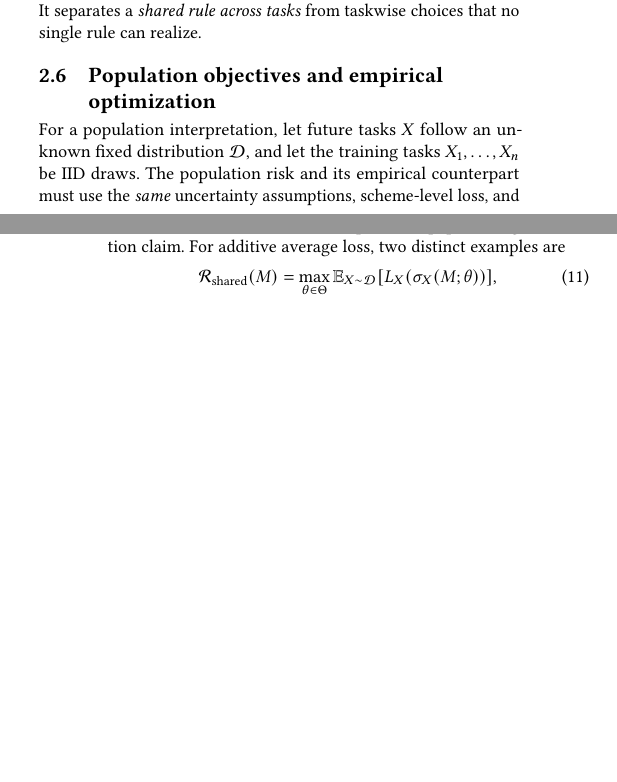
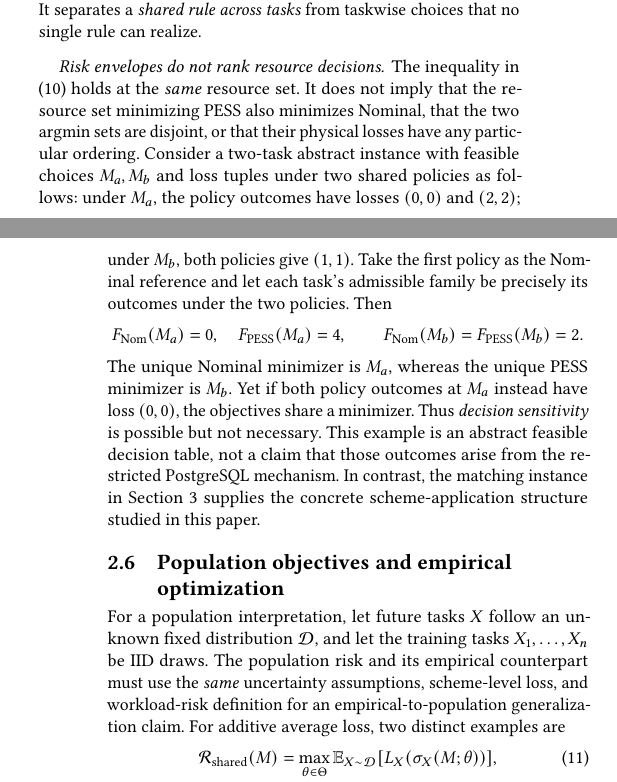
Before and after one commit to 1951123/ess-research, a LaTeX paper (paper/main.tex): two parts of the columns of pages 3 and 4 of 11, joined at a grey line, cut so that both start at the same text, the shorter picture padded with empty space. Compiled offline with pdfLaTeX.

Commit message:
paper: distinguish fixed-set risk envelope from optimal resource decision

```diff
--- a/paper/main.tex
+++ b/paper/main.tex
@@ -443,6 +443,34 @@ The restricted global-order instance makes these distinctions
 concrete. It separates a \emph{shared rule across tasks}
 from taskwise choices that no single rule can realize.
 
+\paragraph{Risk envelopes do not rank resource decisions.}
+The inequality in (\ref{eq:genericbound}) holds at the
+\emph{same} resource set. It does not imply that the
+resource set minimizing PESS also minimizes Nominal, that
+the two argmin sets are disjoint, or that their physical
+losses have any particular ordering. Consider a two-task
+abstract instance with feasible choices $M_a,M_b$ and
+loss tuples under two shared policies as follows:
+under $M_a$, the policy outcomes have losses $(0,0)$
+and $(2,2)$; under $M_b$, both policies give $(1,1)$.
+Take the first policy as the Nominal reference and let
+each task's admissible family be precisely its outcomes
+under the two policies. Then
+\[
+F_{\Nom}(M_a)=0,\quad F_{\PESS}(M_a)=4,\qquad
+F_{\Nom}(M_b)=F_{\PESS}(M_b)=2.
+\]
+The unique Nominal minimizer is $M_a$, whereas the
+unique PESS minimizer is $M_b$. Yet if both policy
+outcomes at $M_a$ instead have loss $(0,0)$, the
+objectives share a minimizer. Thus \emph{decision
+sensitivity} is possible but not necessary. This
+example is an abstract feasible decision table, not
+a claim that those outcomes arise from the restricted
+PostgreSQL mechanism. In contrast, the matching
+instance in Section~\ref{sec:pg} supplies the concrete
+scheme-application structure studied in this paper.
+
 \subsection{Population objectives and empirical optimization}
 \label{sec:population}
 For a population interpretation, let future tasks $X$ follow
```
Also changed, not shown: paper/main.tex (4 more changed lines).
